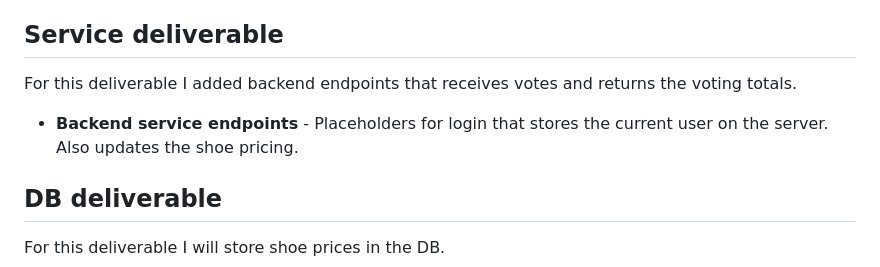
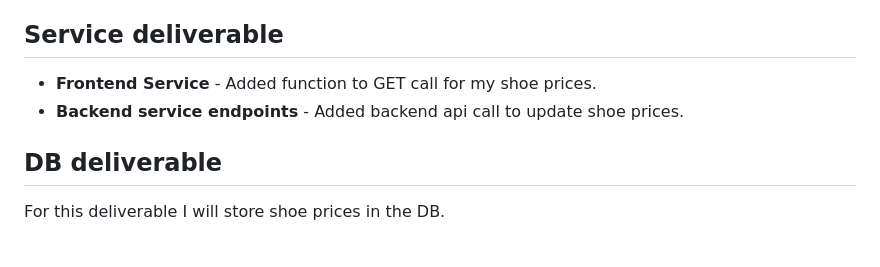
Before and after one commit to IcYy17/startup, a Markdown page: README.md, the part around the change. Rendered like a GitHub page.

```diff
--- a/README.md
+++ b/README.md
@@ -64,10 +64,8 @@ For this deliverable I will style the project
 - **shoe logic** - Adding and removing shoes button is independent per shoe and cannot remove a shoe that is not in cart.
 
 ## Service deliverable
-
-For this deliverable I added backend endpoints that receives votes and returns the voting totals.
-
-- **Backend service endpoints** - Placeholders for login that stores the current user on the server. Also updates the shoe pricing.
+- **Frontend Service** - Added function to GET call for my shoe prices.
+- **Backend service endpoints** - Added backend api call to update shoe prices.
 
 ## DB deliverable
 
```
